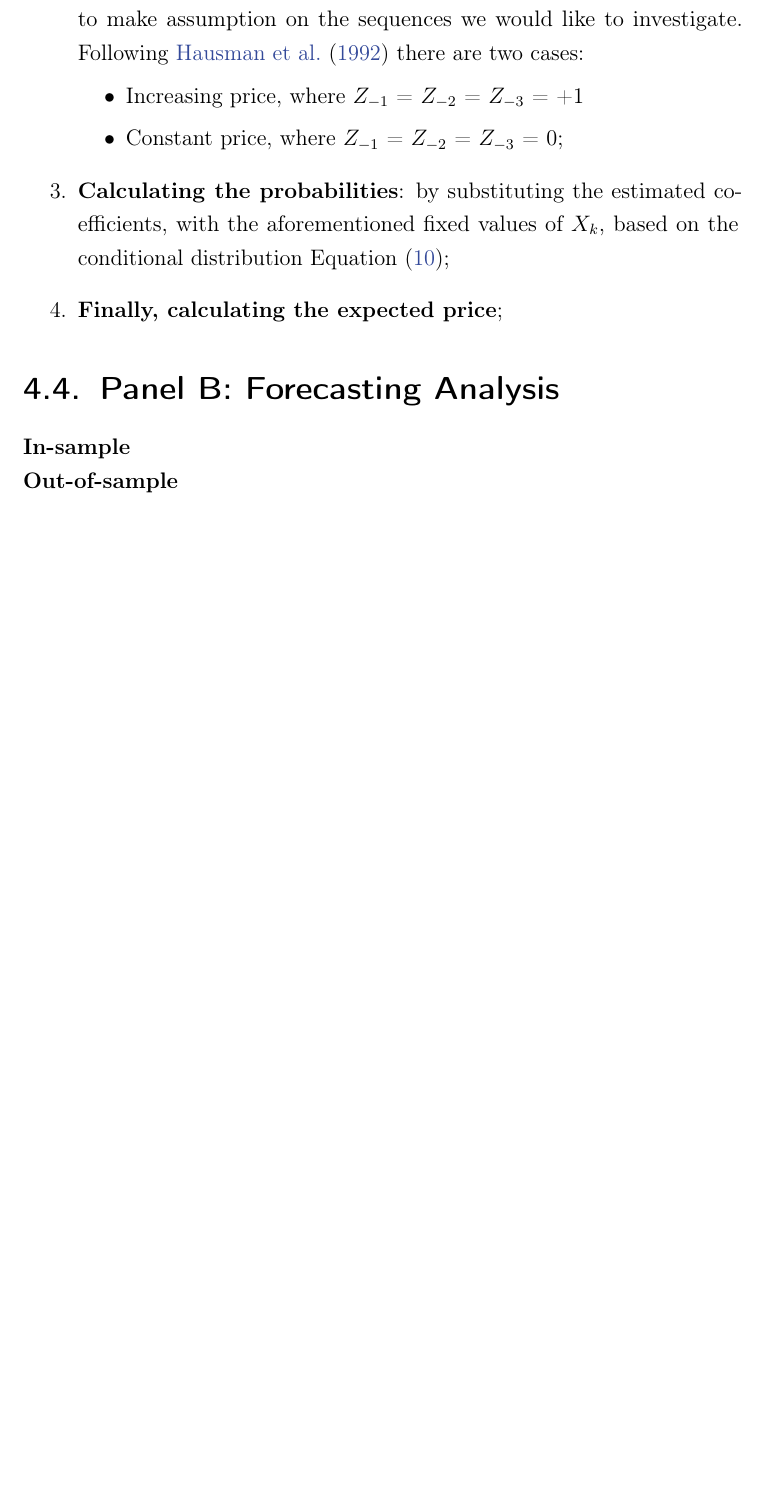
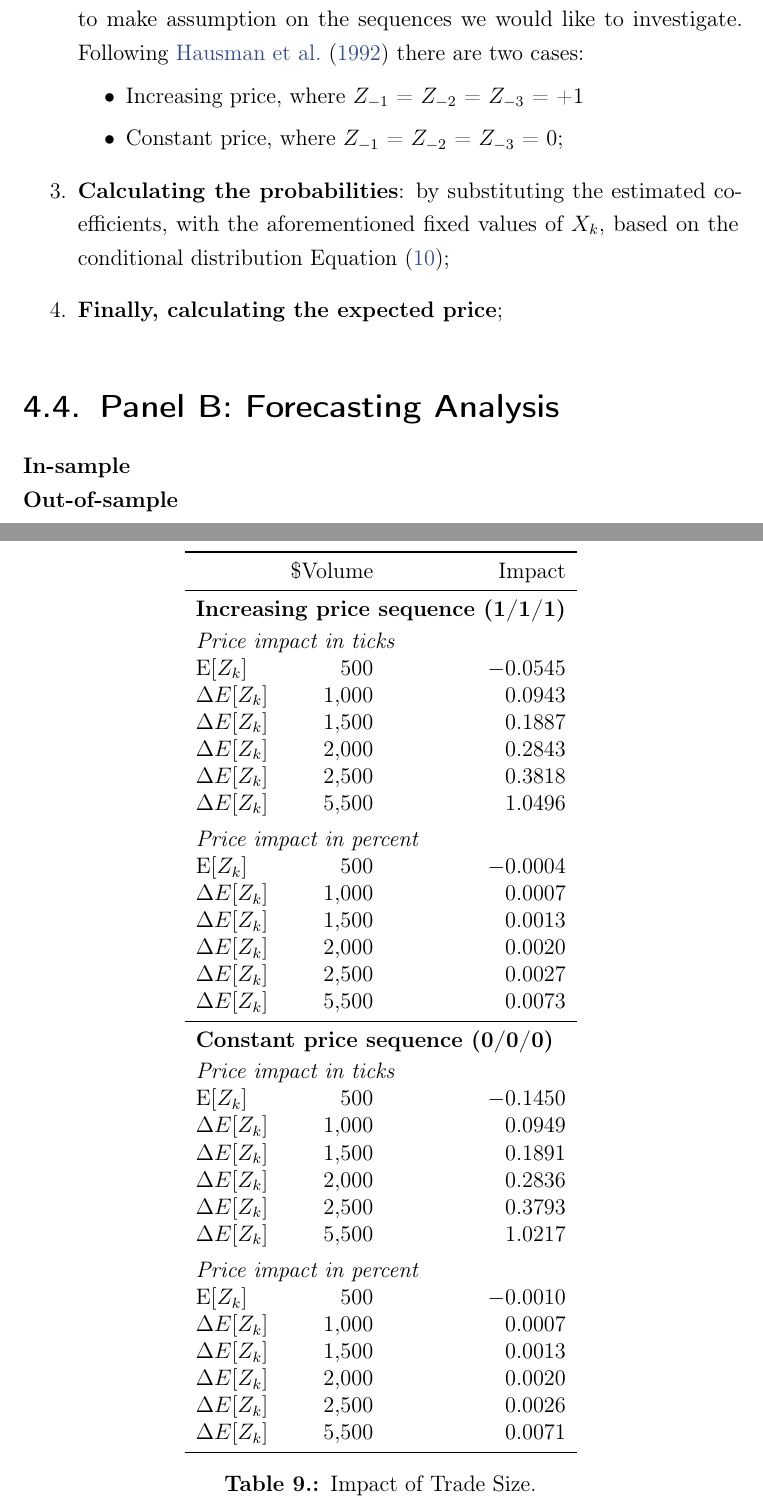
Before and after one commit to thuhtran/Master-thesis-Overleaf-backup, a LaTeX thesis (thesis_main.tex, which reads chapters/4-mainresults.tex): part of page 23 of 30 before the commit and two parts of pages 23 and 24 of 31 after it, the two joined at a grey line, cut so that both start at the same text, the shorter picture padded with empty space. Compiled offline with pdfLaTeX.

Commit message:
Updates from Overleaf

```diff
--- a/chapters/4-mainresults.tex
+++ b/chapters/4-mainresults.tex
@@ -307,6 +307,54 @@ However, the estimated coefficients relate to the impact on the conditional mean
 
 
 
+\begin{table}[htbp]
+\centering
+
+\begin{tabular}{lrr}
+\toprule
+ & \multicolumn{1}{c}{\$Volume} & \multicolumn{1}{r}{Impact} \\
+\midrule
+\multicolumn{3}{l}{\textbf{Increasing price sequence (1/1/1)}} \\
+\addlinespace[0.5ex]
+\multicolumn{3}{l}{\emph{Price impact in ticks}} \\
+E$[Z_k]$             &  500   &  $-0.0545$ \\
+$\Delta E[Z_k]$      & 1{,}000   &   $0.0943$ \\
+$\Delta E[Z_k]$      & 1{,}500   &   $0.1887$ \\
+$\Delta E[Z_k]$      & 2{,}000   &   $0.2843$ \\
+$\Delta E[Z_k]$      & 2{,}500   &   $0.3818$ \\
+$\Delta E[Z_k]$      & 5{,}500   &   $1.0496$ \\
+\addlinespace[1ex]
+\multicolumn{3}{l}{\emph{Price impact in percent}} \\
+E$[Z_k]$             &  500   &  $-0.0004$ \\
+$\Delta E[Z_k]$      & 1{,}000   &   $0.0007$ \\
+$\Delta E[Z_k]$      & 1{,}500   &   $0.0013$ \\
+$\Delta E[Z_k]$      & 2{,}000   &   $0.0020$ \\
+$\Delta E[Z_k]$      & 2{,}500   &   $0.0027$ \\
+$\Delta E[Z_k]$      & 5{,}500   &   $0.0073$ \\
+\midrule
+\multicolumn{3}{l}{\textbf{Constant price sequence (0/0/0)}} \\
+\addlinespace[0.5ex]
+\multicolumn{3}{l}{\emph{Price impact in ticks}} \\
+E$[Z_k]$             &  500   &  $-0.1450$ \\
+$\Delta E[Z_k]$      & 1{,}000   &   $0.0949$ \\
+$\Delta E[Z_k]$      & 1{,}500   &   $0.1891$ \\
+$\Delta E[Z_k]$      & 2{,}000   &   $0.2836$ \\
+$\Delta E[Z_k]$      & 2{,}500   &   $0.3793$ \\
+$\Delta E[Z_k]$      & 5{,}500   &   $1.0217$ \\
+\addlinespace[1ex]
+\multicolumn{3}{l}{\emph{Price impact in percent}} \\
+E$[Z_k]$             &  500   &  $-0.0010$ \\
+$\Delta E[Z_k]$      & 1{,}000   &   $0.0007$ \\
+$\Delta E[Z_k]$      & 1{,}500   &   $0.0013$ \\
+$\Delta E[Z_k]$      & 2{,}000   &   $0.0020$ \\
+$\Delta E[Z_k]$      & 2{,}500   &   $0.0026$ \\
+$\Delta E[Z_k]$      & 5{,}500   &   $0.0071$ \\
+\bottomrule
+\end{tabular}
+
+\caption{Impact of Trade Size.}
+\label{tab:table-9}
+\end{table}
 
 
 
```
